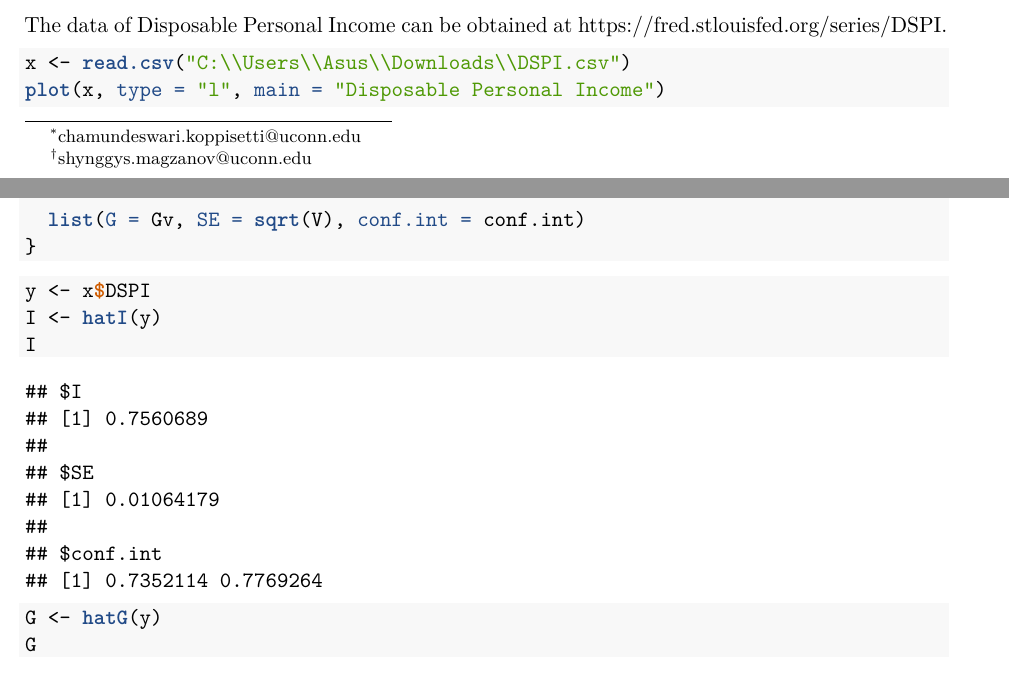
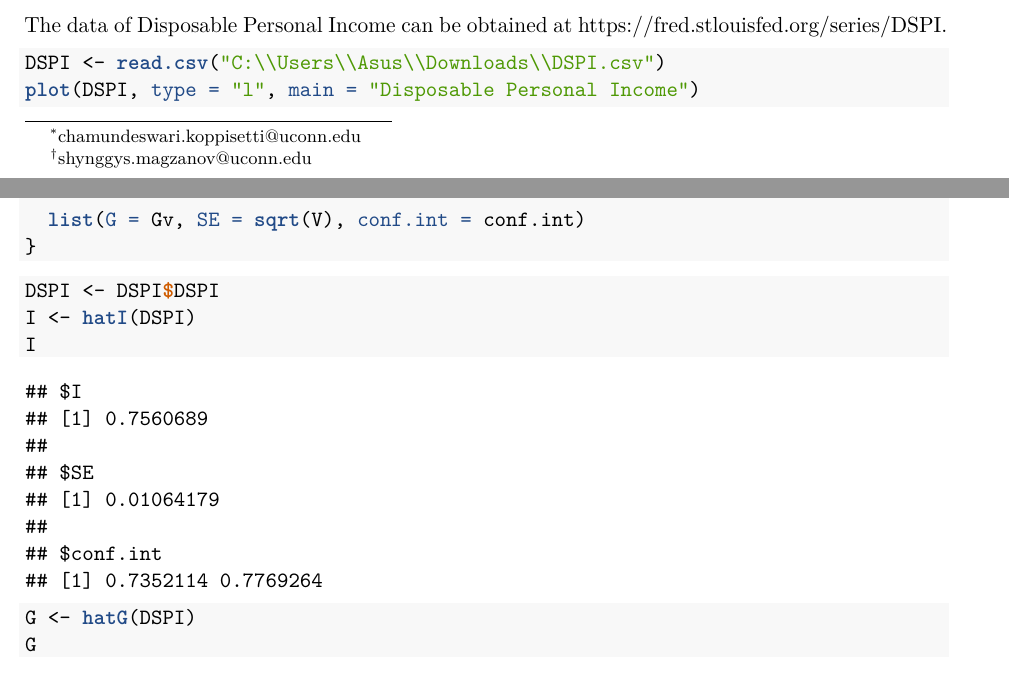
Before and after one commit to statcomputing/Project-Fall-2020, an R Markdown document (Interim_Report.Rmd): two parts of pages 1 and 4 of 7, joined at a grey line, cut so that both start at the same text. The pictures show the output file Interim_Report.pdf that the author committed with the source.

Commit message:
At least smth

````diff
--- a/Interim_Report.Rmd
+++ b/Interim_Report.Rmd
@@ -33,8 +33,8 @@ properties, including robustness to outliers.
 
 The data of Disposable Personal Income can be obtained at https://fred.stlouisfed.org/series/DSPI.
 ```{r}
-x <- read.csv("C:\\Users\\Asus\\Downloads\\DSPI.csv")
-plot(x, type = "l", main = "Disposable Personal Income")
+DSPI <- read.csv("C:\\Users\\Asus\\Downloads\\DSPI.csv")
+plot(DSPI, type = "l", main = "Disposable Personal Income")
 ```
 
 ```{r}
@@ -123,11 +123,11 @@ hatG <- function(x, conf.level = 0.95){
 }
 ```
 ```{r}
-y <- x$DSPI
-I <- hatI(y)
+DSPI <- DSPI$DSPI
+I <- hatI(DSPI)
 I
 
-G <- hatG(y)
+G <- hatG(DSPI)
 G
 
 ```
````
Also changed, not shown: Interim_Report.pdf.
